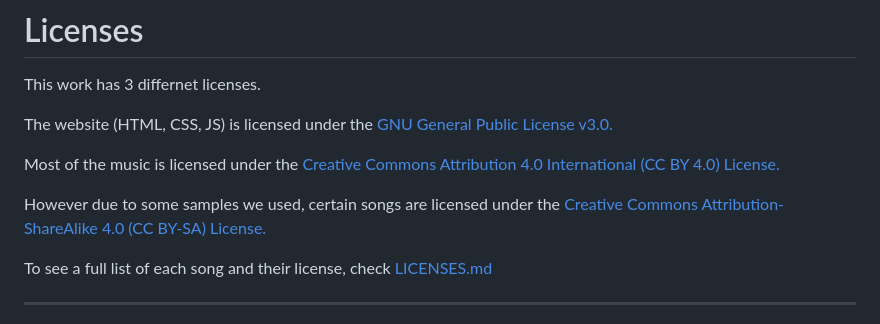
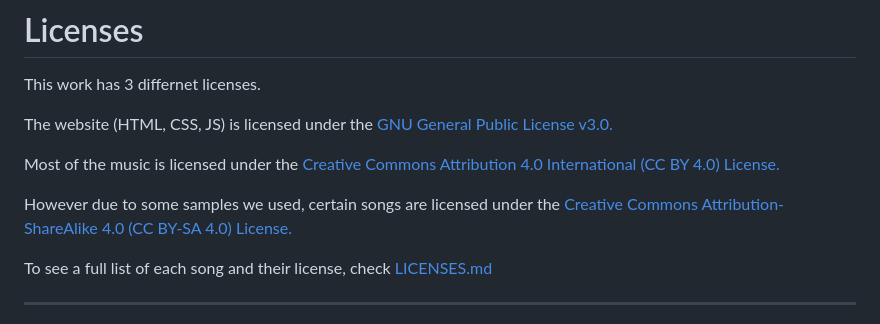
Before and after one commit to GoobisMoobis/b.e.e.r., a Markdown page: README.md, the part around the change. Rendered like a GitHub page.

```diff
--- a/README.md
+++ b/README.md
@@ -34,7 +34,7 @@ The website (HTML, CSS, JS) is licensed under the [GNU General Public License v3
 
 Most of the music is licensed under the [Creative Commons Attribution 4.0 International (CC BY 4.0) License.](https://creativecommons.org/licenses/by/4.0/deed.en)
 
-However due to some samples we used, certain songs are licensed under the [Creative Commons Attribution-ShareAlike 4.0 (CC BY-SA) License.](https://creativecommons.org/licenses/by-sa/4.0/deed.en)
+However due to some samples we used, certain songs are licensed under the [Creative Commons Attribution-ShareAlike 4.0 (CC BY-SA 4.0) License.](https://creativecommons.org/licenses/by-sa/4.0/deed.en)
 
 To see a full list of each song and their license, check [LICENSES.md](https://github.com/GoobisMoobis/b.e.e.r./blob/main/LICENSES.md)
 
```
